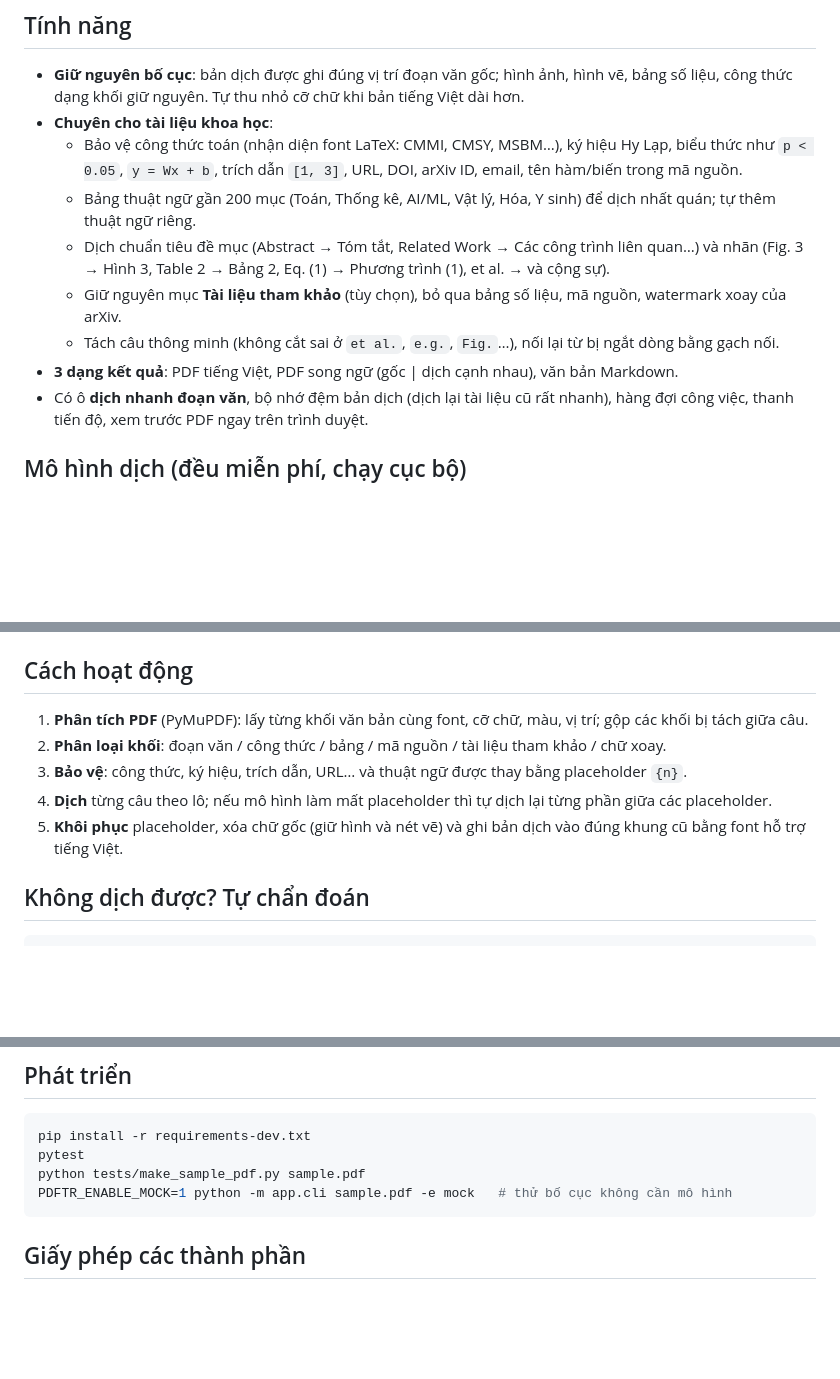
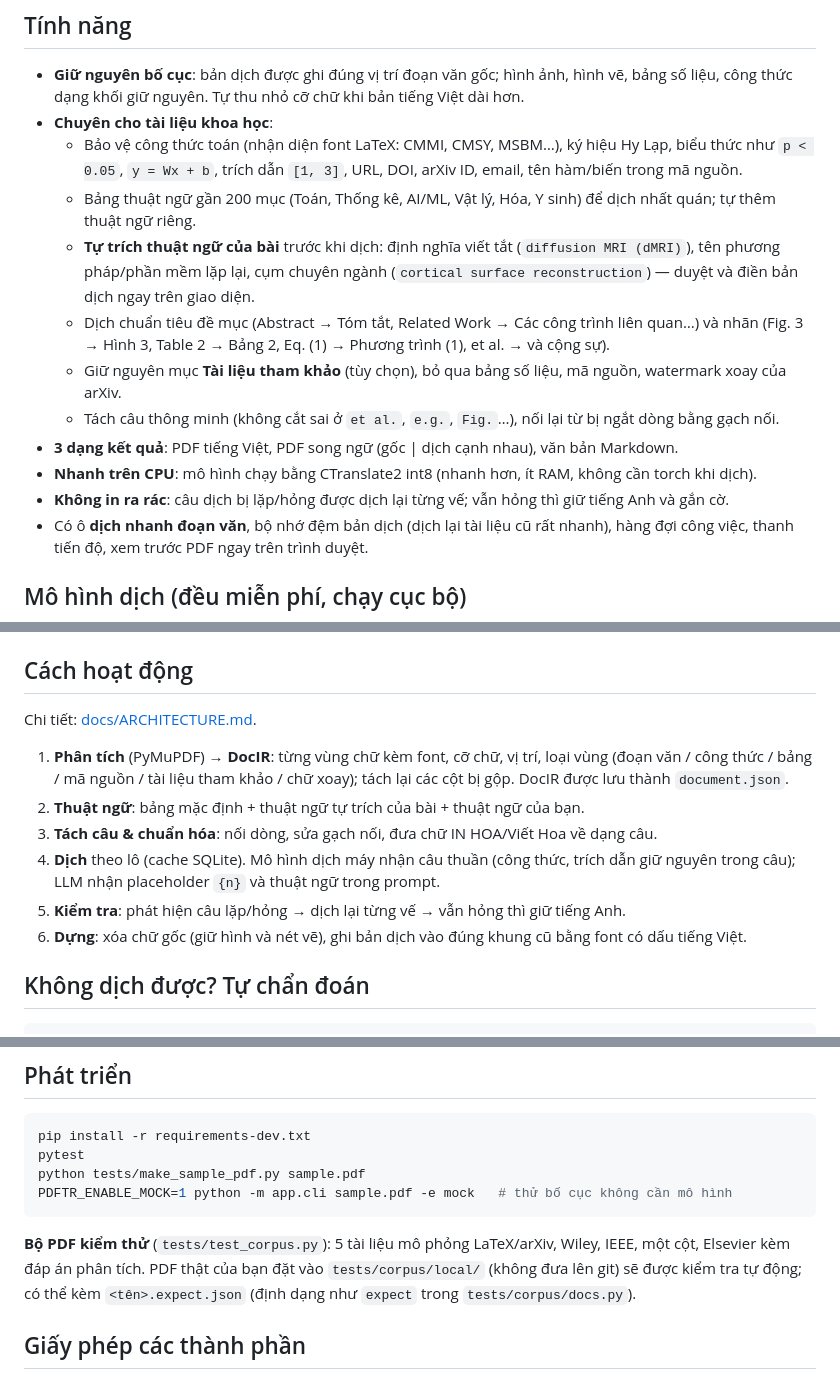
Before and after one commit to ledung2411/pdf_translate, a Markdown page: README.md, 3 parts joined by grey strips. Drawn GitHub-style; blank space fills up the shorter version.

Commit message:
Tài liệu: cập nhật README và thêm docs/ARCHITECTURE.md

````diff
--- a/README.md
+++ b/README.md
@@ -12,11 +12,15 @@ lên dịch vụ bên ngoài.
   - Bảo vệ công thức toán (nhận diện font LaTeX: CMMI, CMSY, MSBM…), ký hiệu Hy Lạp, biểu thức như
     `p < 0.05`, `y = Wx + b`, trích dẫn `[1, 3]`, URL, DOI, arXiv ID, email, tên hàm/biến trong mã nguồn.
   - Bảng thuật ngữ gần 200 mục (Toán, Thống kê, AI/ML, Vật lý, Hóa, Y sinh) để dịch nhất quán; tự thêm thuật ngữ riêng.
+  - **Tự trích thuật ngữ của bài** trước khi dịch: định nghĩa viết tắt (`diffusion MRI (dMRI)`), tên phương
+    pháp/phần mềm lặp lại, cụm chuyên ngành (`cortical surface reconstruction`) — duyệt và điền bản dịch ngay trên giao diện.
   - Dịch chuẩn tiêu đề mục (Abstract → Tóm tắt, Related Work → Các công trình liên quan…) và nhãn
     (Fig. 3 → Hình 3, Table 2 → Bảng 2, Eq. (1) → Phương trình (1), et al. → và cộng sự).
   - Giữ nguyên mục **Tài liệu tham khảo** (tùy chọn), bỏ qua bảng số liệu, mã nguồn, watermark xoay của arXiv.
   - Tách câu thông minh (không cắt sai ở `et al.`, `e.g.`, `Fig.`…), nối lại từ bị ngắt dòng bằng gạch nối.
 - **3 dạng kết quả**: PDF tiếng Việt, PDF song ngữ (gốc | dịch cạnh nhau), văn bản Markdown.
+- **Nhanh trên CPU**: mô hình chạy bằng CTranslate2 int8 (nhanh hơn, ít RAM, không cần torch khi dịch).
+- **Không in ra rác**: câu dịch bị lặp/hỏng được dịch lại từng vế; vẫn hỏng thì giữ tiếng Anh và gắn cờ.
 - Có ô **dịch nhanh đoạn văn**, bộ nhớ đệm bản dịch (dịch lại tài liệu cũ rất nhanh), hàng đợi công việc,
   thanh tiến độ, xem trước PDF ngay trên trình duyệt.
 
@@ -107,12 +111,16 @@ diện (được ưu tiên hơn bảng mặc định) hoặc truyền file qua `
 
 ## Cách hoạt động
 
-1. **Phân tích PDF** (PyMuPDF): lấy từng khối văn bản cùng font, cỡ chữ, màu, vị trí; gộp các khối bị tách giữa câu.
-2. **Phân loại khối**: đoạn văn / công thức / bảng / mã nguồn / tài liệu tham khảo / chữ xoay.
-3. **Bảo vệ**: công thức, ký hiệu, trích dẫn, URL… và thuật ngữ được thay bằng placeholder `{n}`.
-4. **Dịch** từng câu theo lô; nếu mô hình làm mất placeholder thì tự dịch lại từng phần giữa các placeholder.
-5. **Khôi phục** placeholder, xóa chữ gốc (giữ hình và nét vẽ) và ghi bản dịch vào đúng khung cũ bằng font
-   hỗ trợ tiếng Việt.
+Chi tiết: [docs/ARCHITECTURE.md](docs/ARCHITECTURE.md).
+
+1. **Phân tích** (PyMuPDF) → **DocIR**: từng vùng chữ kèm font, cỡ chữ, vị trí, loại vùng (đoạn văn / công thức /
+   bảng / mã nguồn / tài liệu tham khảo / chữ xoay); tách lại các cột bị gộp. DocIR được lưu thành `document.json`.
+2. **Thuật ngữ**: bảng mặc định + thuật ngữ tự trích của bài + thuật ngữ của bạn.
+3. **Tách câu & chuẩn hóa**: nối dòng, sửa gạch nối, đưa chữ IN HOA/Viết Hoa về dạng câu.
+4. **Dịch** theo lô (cache SQLite). Mô hình dịch máy nhận câu thuần (công thức, trích dẫn giữ nguyên trong câu);
+   LLM nhận placeholder `{n}` và thuật ngữ trong prompt.
+5. **Kiểm tra**: phát hiện câu lặp/hỏng → dịch lại từng vế → vẫn hỏng thì giữ tiếng Anh.
+6. **Dựng**: xóa chữ gốc (giữ hình và nét vẽ), ghi bản dịch vào đúng khung cũ bằng font có dấu tiếng Việt.
 
 ## Không dịch được? Tự chẩn đoán
 
@@ -149,6 +157,10 @@ python tests/make_sample_pdf.py sample.pdf
 PDFTR_ENABLE_MOCK=1 python -m app.cli sample.pdf -e mock   # thử bố cục không cần mô hình
 ```
 
+**Bộ PDF kiểm thử** (`tests/test_corpus.py`): 5 tài liệu mô phỏng LaTeX/arXiv, Wiley, IEEE, một cột, Elsevier
+kèm đáp án phân tích. PDF thật của bạn đặt vào `tests/corpus/local/` (không đưa lên git) sẽ được kiểm tra tự
+động; có thể kèm `<tên>.expect.json` (định dạng như `expect` trong `tests/corpus/docs.py`).
+
 ## Giấy phép các thành phần
 
 PyMuPDF dùng giấy phép AGPL-3.0; NLLB-200 dùng CC-BY-NC 4.0 (phi thương mại). Giấy phép của từng mô hình
````
Also changed, not shown: docs/ARCHITECTURE.md (added, +45 -0 lines).
